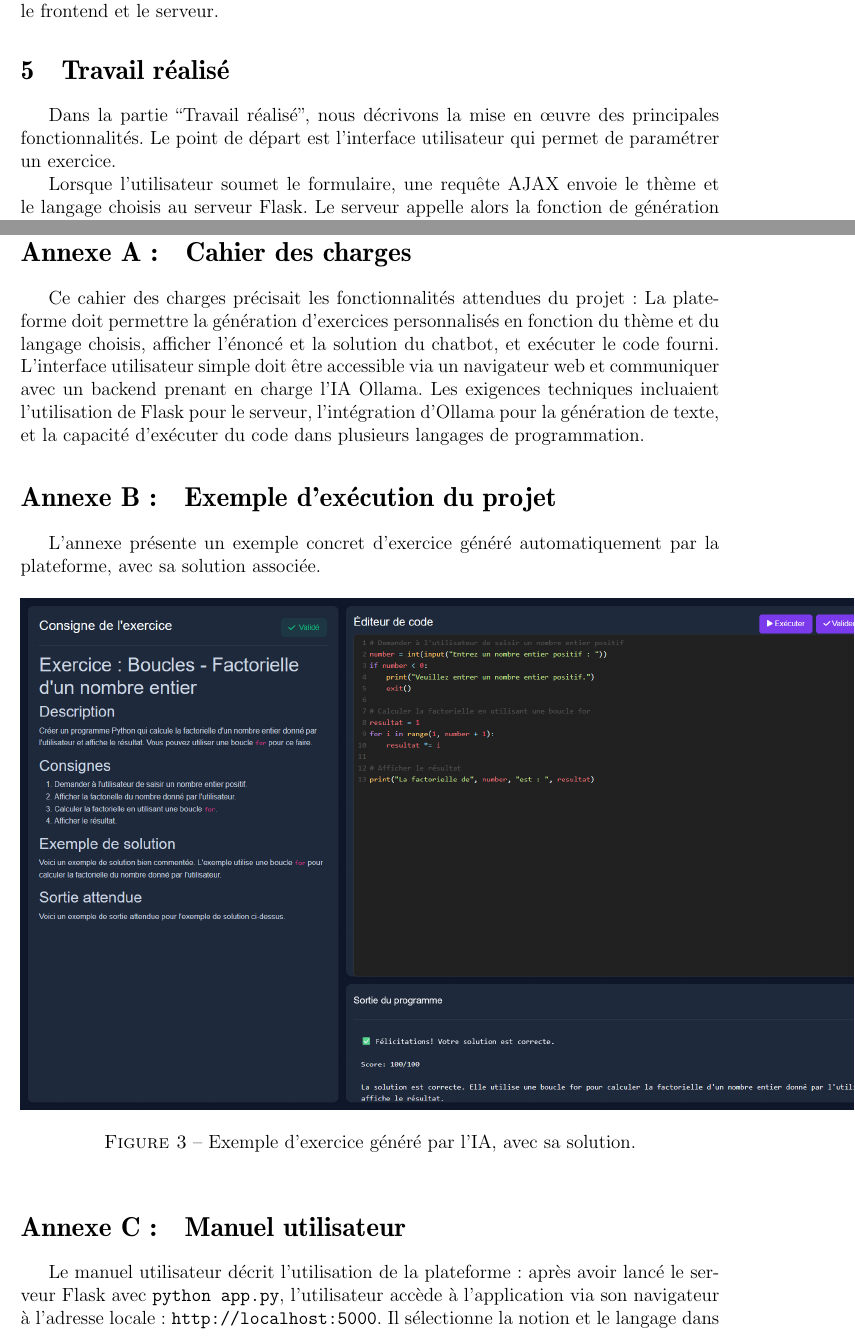
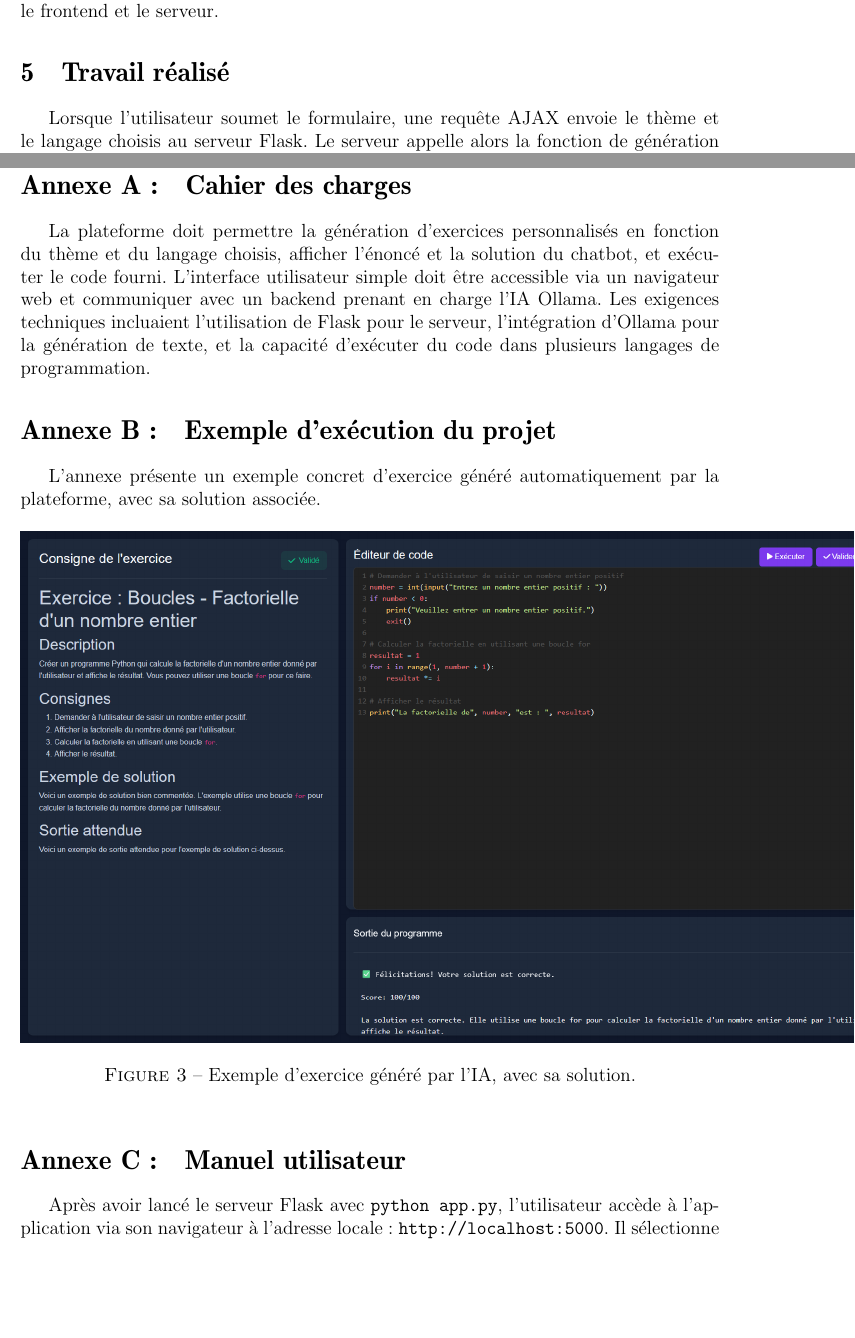
Before and after one commit to YahyaA86/Plateforme-de-codage-, a LaTeX document (latex/main.tex): two parts of pages 4 and 8 of 9, joined at a grey line, cut so that both start at the same text, the shorter picture padded with empty space. Compiled offline with pdfLaTeX.

Commit message:
Update main.tex

```diff
--- a/latex/main.tex
+++ b/latex/main.tex
@@ -61,7 +61,6 @@ La plateforme repose sur plusieurs technologies : le backend utilise Flask en Py
 
 \section{Travail réalisé}
 
-Dans la partie ``Travail réalisé'', nous décrivons la mise en œuvre des principales fonctionnalités. Le point de départ est l'interface utilisateur qui permet de paramétrer un exercice.
 
 \begin{figure}[h!]
 \centering
@@ -112,7 +111,7 @@ En conclusion, ce projet nous a permis de mettre en pratique plusieurs compéten
 \makeatother
 
 	\section{Cahier des charges}
-Ce cahier des charges précisait les fonctionnalités attendues du projet : La plateforme doit permettre la génération d'exercices personnalisés en fonction du thème et du langage choisis, afficher l'énoncé et la solution du chatbot, et exécuter le code fourni. L'interface utilisateur simple doit être accessible via un navigateur web et communiquer avec un backend prenant en charge l'IA Ollama. Les exigences techniques incluaient l'utilisation de Flask pour le serveur, l'intégration d'Ollama pour la génération de texte, et la capacité d'exécuter du code dans plusieurs langages de programmation.
+La plateforme doit permettre la génération d'exercices personnalisés en fonction du thème et du langage choisis, afficher l'énoncé et la solution du chatbot, et exécuter le code fourni. L'interface utilisateur simple doit être accessible via un navigateur web et communiquer avec un backend prenant en charge l'IA Ollama. Les exigences techniques incluaient l'utilisation de Flask pour le serveur, l'intégration d'Ollama pour la génération de texte, et la capacité d'exécuter du code dans plusieurs langages de programmation.
 
 	\section{Exemple d'exécution du projet}
 L'annexe présente un exemple concret d'exercice généré automatiquement par la plateforme, avec sa solution associée.
@@ -125,6 +124,6 @@ L'annexe présente un exemple concret d'exercice généré automatiquement par l
 \end{figure}
 
 	\section{Manuel utilisateur}
-Le manuel utilisateur décrit l'utilisation de la plateforme : après avoir lancé le serveur Flask avec \texttt{python app.py}, l'utilisateur accède à l'application via son navigateur à l'adresse locale : \texttt{http://localhost:5000}. Il sélectionne la notion et le langage dans le formulaire affiché (comme montré précédemment), puis clique sur ``Générer''. La plateforme affiche l'énoncé de l'exercice généré ainsi qu'un éditeur de code. L'utilisateur peut alors compléter l'exercice et recevoir une correction automatique par l'IA. L'utilisateur peut modifier le code ou en saisir un nouveau, puis cliquer sur ``Exécuter'' pour voir le résultat. Toute erreur d'exécution est affichée dans l'interface, ce qui facilite le débogage.
+Après avoir lancé le serveur Flask avec \texttt{python app.py}, l'utilisateur accède à l'application via son navigateur à l'adresse locale : \texttt{http://localhost:5000}. Il sélectionne la notion et le langage dans le formulaire affiché (comme montré précédemment), puis clique sur ``Générer''. La plateforme affiche l'énoncé de l'exercice généré ainsi qu'un éditeur de code. L'utilisateur peut alors compléter l'exercice et recevoir une correction automatique par l'IA. L'utilisateur peut modifier le code ou en saisir un nouveau, puis cliquer sur ``Exécuter'' pour voir le résultat. Toute erreur d'exécution est affichée dans l'interface, ce qui facilite le débogage.
 
 \end{document}
```
